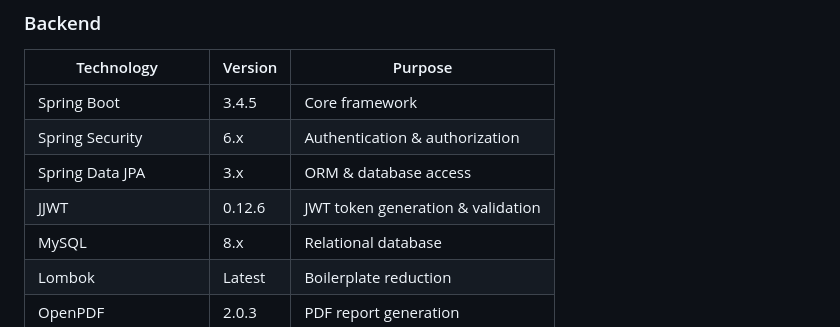
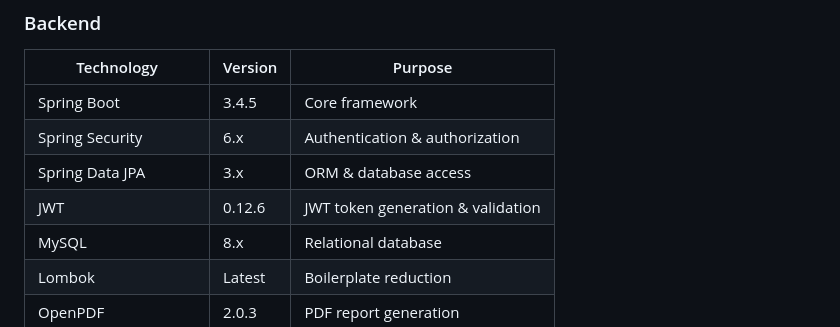
Before and after one commit to shaketsinghrajpoot35/student-management-system, a Markdown page: README.md, the part around the change. Drawn GitHub-style.

Commit message:
Fix typo in JWT entry in README.md

```diff
--- a/README.md
+++ b/README.md
@@ -54,7 +54,7 @@ EduTrack is a secure, role-based student management platform designed for school
 | Spring Boot | 3.4.5 | Core framework |
 | Spring Security | 6.x | Authentication & authorization |
 | Spring Data JPA | 3.x | ORM & database access |
-| JJWT | 0.12.6 | JWT token generation & validation |
+| JWT | 0.12.6 | JWT token generation & validation |
 | MySQL | 8.x | Relational database |
 | Lombok | Latest | Boilerplate reduction |
 | OpenPDF | 2.0.3 | PDF report generation |
```
